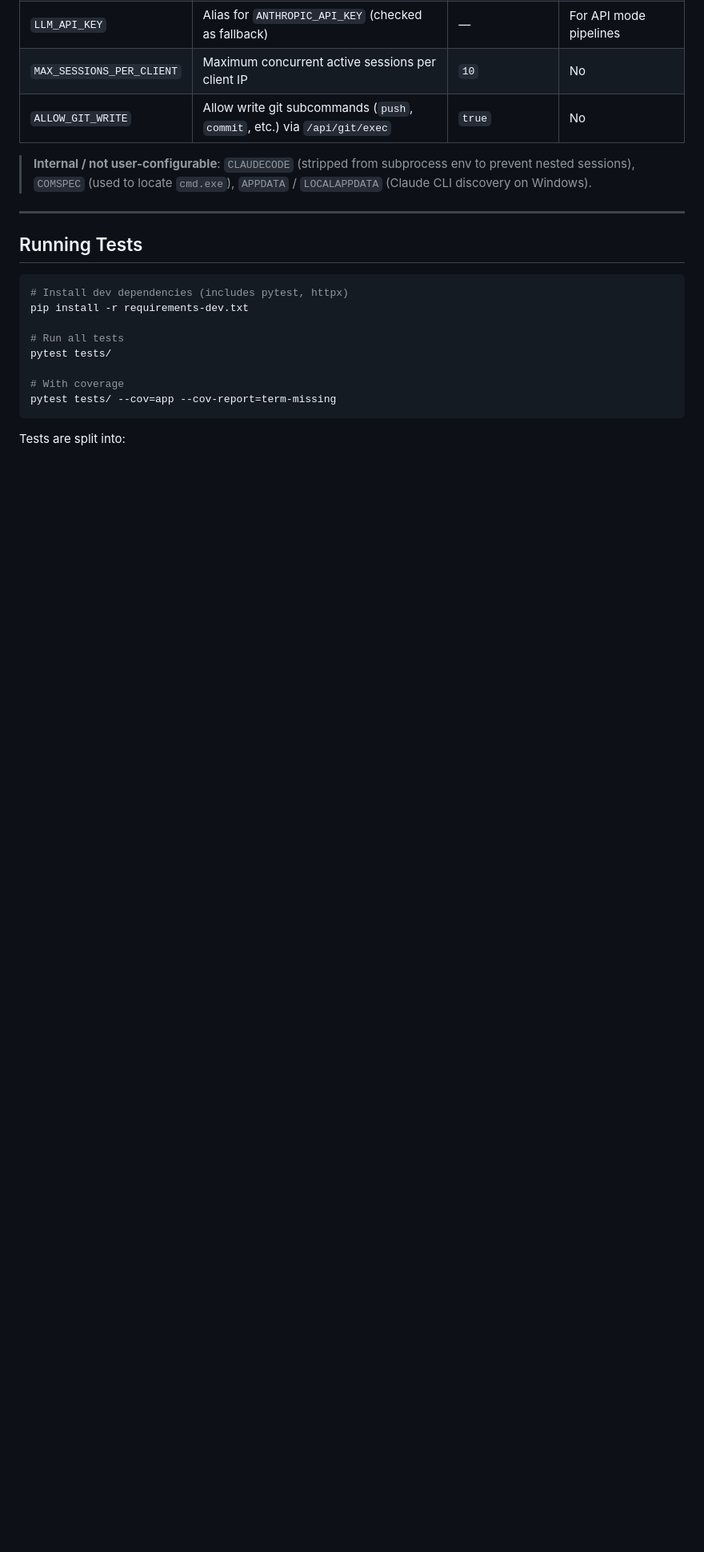
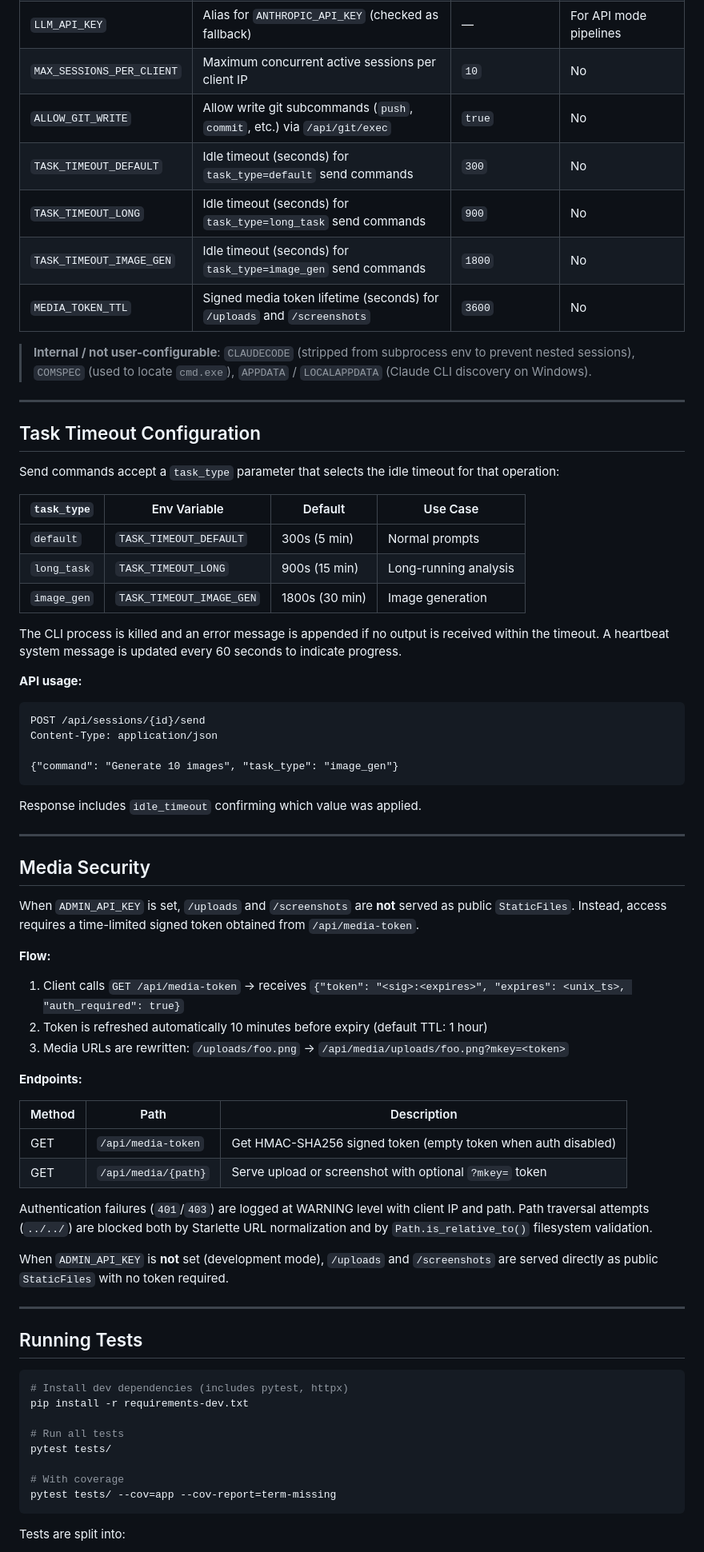
Before and after one commit to songyb12/ufs, a Markdown page: services/session-manager/README.md, the part around one of its changes. Shown at 80% size. Drawn GitHub-style; blank space fills up the shorter version.

Commit message:
docs(session-manager): document timeout config and media security
- Environment variables table: TASK_TIMEOUT_DEFAULT/LONG/IMAGE_GEN, MEDIA_TOKEN_TTL
- New section: Task Timeout Configuration (task_type table, heartbeat behavior, API example)
- New section: Media Security (ADMIN_API_KEY flow, token lifecycle, path traversal defense, dev mode)
- API Endpoints table: /api/media-token and /api/media/{path}
- Docker run example: commented-out env var hints for new config options

Co-Authored-By: Claude Sonnet 4.6 <noreply@anthropic.com>

````diff
--- a/services/session-manager/README.md
+++ b/services/session-manager/README.md
@@ -67,8 +71,60 @@ The `data/` volume persists sessions, logs, pipeline checkpoints, projects, and
 | `LLM_API_KEY` | Alias for `ANTHROPIC_API_KEY` (checked as fallback) | — | For API mode pipelines |
 | `MAX_SESSIONS_PER_CLIENT` | Maximum concurrent active sessions per client IP | `10` | No |
 | `ALLOW_GIT_WRITE` | Allow write git subcommands (`push`, `commit`, etc.) via `/api/git/exec` | `true` | No |
+| `TASK_TIMEOUT_DEFAULT` | Idle timeout (seconds) for `task_type=default` send commands | `300` | No |
+| `TASK_TIMEOUT_LONG` | Idle timeout (seconds) for `task_type=long_task` send commands | `900` | No |
+| `TASK_TIMEOUT_IMAGE_GEN` | Idle timeout (seconds) for `task_type=image_gen` send commands | `1800` | No |
+| `MEDIA_TOKEN_TTL` | Signed media token lifetime (seconds) for `/uploads` and `/screenshots` | `3600` | No |
 
 > **Internal / not user-configurable**: `CLAUDECODE` (stripped from subprocess env to prevent nested sessions), `COMSPEC` (used to locate `cmd.exe`), `APPDATA` / `LOCALAPPDATA` (Claude CLI discovery on Windows).
+
+---
+
+## Task Timeout Configuration
+
+Send commands accept a `task_type` parameter that selects the idle timeout for that operation:
+
+| `task_type` | Env Variable | Default | Use Case |
+|-------------|--------------|---------|----------|
+| `default` | `TASK_TIMEOUT_DEFAULT` | 300s (5 min) | Normal prompts |
+| `long_task` | `TASK_TIMEOUT_LONG` | 900s (15 min) | Long-running analysis |
+| `image_gen` | `TASK_TIMEOUT_IMAGE_GEN` | 1800s (30 min) | Image generation |
+
+The CLI process is killed and an error message is appended if no output is received within the timeout. A heartbeat system message is updated every 60 seconds to indicate progress.
+
+**API usage:**
+
+```http
+POST /api/sessions/{id}/send
+Content-Type: application/json
+
+{"command": "Generate 10 images", "task_type": "image_gen"}
+```
+
+Response includes `idle_timeout` confirming which value was applied.
+
+---
+
+## Media Security
+
+When `ADMIN_API_KEY` is set, `/uploads` and `/screenshots` are **not** served as public `StaticFiles`. Instead, access requires a time-limited signed token obtained from `/api/media-token`.
+
+**Flow:**
+
+1. Client calls `GET /api/media-token` → receives `{"token": "<sig>:<expires>", "expires": <unix_ts>, "auth_required": true}`
+2. Token is refreshed automatically 10 minutes before expiry (default TTL: 1 hour)
+3. Media URLs are rewritten: `/uploads/foo.png` → `/api/media/uploads/foo.png?mkey=<token>`
+
+**Endpoints:**
+
+| Method | Path | Description |
+|--------|------|-------------|
+| GET | `/api/media-token` | Get HMAC-SHA256 signed token (empty token when auth disabled) |
+| GET | `/api/media/{path}` | Serve upload or screenshot with optional `?mkey=` token |
+
+Authentication failures (`401`/`403`) are logged at WARNING level with client IP and path. Path traversal attempts (`../../`) are blocked both by Starlette URL normalization and by `Path.is_relative_to()` filesystem validation.
+
+When `ADMIN_API_KEY` is **not** set (development mode), `/uploads` and `/screenshots` are served directly as public `StaticFiles` with no token required.
 
 ---
 
````
Also changed, not shown: other parts of services/session-manager/README.md (+6 -0 lines).
